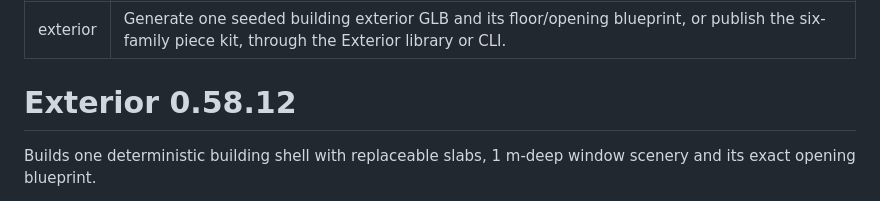
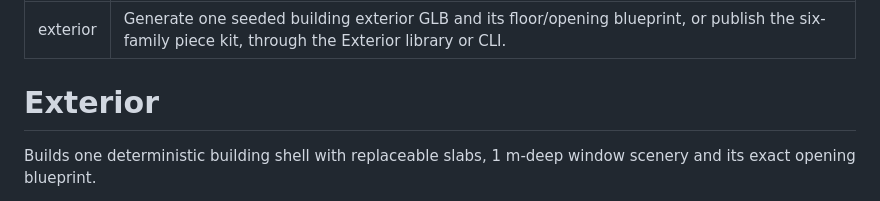
Before and after one commit to hec-ovi/buildingforge, a Markdown page: SKILL.md, the part around the change. GitHub-like rendering.

Commit message:
drop the package version from the skill heading

```diff
--- a/SKILL.md
+++ b/SKILL.md
@@ -3,7 +3,7 @@ name: exterior
 description: Generate one seeded building exterior GLB and its floor/opening blueprint, or publish the six-family piece kit, through the Exterior library or CLI.
 ---
 
-# Exterior 0.58.12
+# Exterior
 
 Builds one deterministic building shell with replaceable slabs, 1 m-deep window scenery and its exact opening blueprint.
 
```
